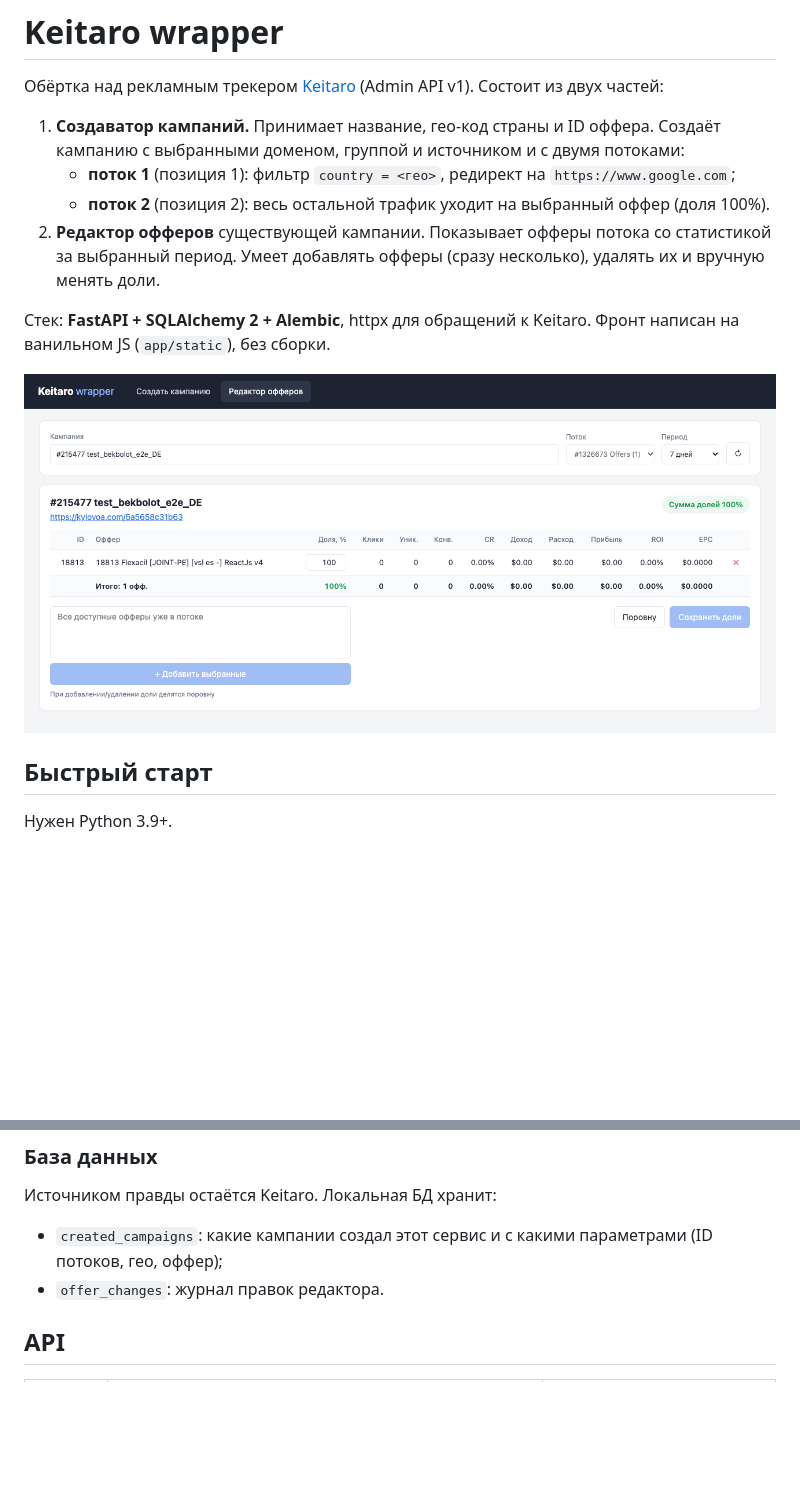
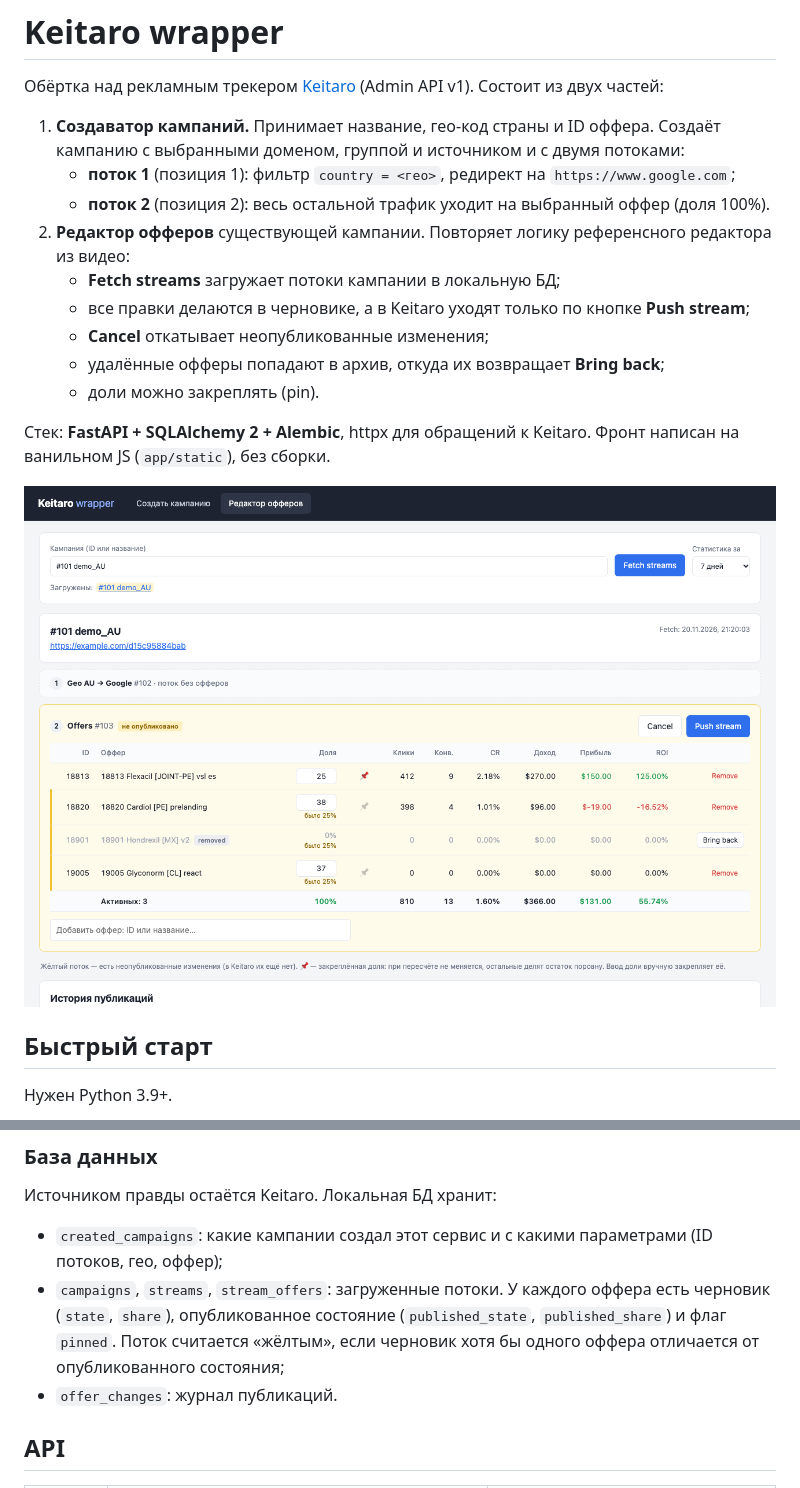
Before and after one commit to Just-Working8888/keitaro-wrapper, a Markdown page: README.md, 2 parts joined by grey strips. Drawn GitHub-style; pictures changed too: docs/editor.png; blank space fills up the shorter version.

```diff
--- a/README.md
+++ b/README.md
@@ -5,7 +5,12 @@
 1. **Создаватор кампаний.** Принимает название, гео-код страны и ID оффера. Создаёт кампанию с выбранными доменом, группой и источником и с двумя потоками:
    - **поток 1** (позиция 1): фильтр `country = <гео>`, редирект на `https://www.google.com`;
    - **поток 2** (позиция 2): весь остальной трафик уходит на выбранный оффер (доля 100%).
-2. **Редактор офферов** существующей кампании. Показывает офферы потока со статистикой за выбранный период. Умеет добавлять офферы (сразу несколько), удалять их и вручную менять доли.
+2. **Редактор офферов** существующей кампании. Повторяет логику референсного редактора из видео:
+   - **Fetch streams** загружает потоки кампании в локальную БД;
+   - все правки делаются в черновике, а в Keitaro уходят только по кнопке **Push stream**;
+   - **Cancel** откатывает неопубликованные изменения;
+   - удалённые офферы попадают в архив, откуда их возвращает **Bring back**;
+   - доли можно закреплять (pin).
 
 Стек: **FastAPI + SQLAlchemy 2 + Alembic**, httpx для обращений к Keitaro. Фронт написан на ванильном JS (`app/static`), без сборки.
 
@@ -100,7 +120,8 @@ tests/
 Источником правды остаётся Keitaro. Локальная БД хранит:
 
 - `created_campaigns`: какие кампании создал этот сервис и с какими параметрами (ID потоков, гео, оффер);
-- `offer_changes`: журнал правок редактора.
+- `campaigns`, `streams`, `stream_offers`: загруженные потоки. У каждого оффера есть черновик (`state`, `share`), опубликованное состояние (`published_state`, `published_share`) и флаг `pinned`. Поток считается «жёлтым», если черновик хотя бы одного оффера отличается от опубликованного состояния;
+- `offer_changes`: журнал публикаций.
 
 ## API
 
```
Also changed, not shown: other parts of README.md (+40 -18 lines), 12 other files.
